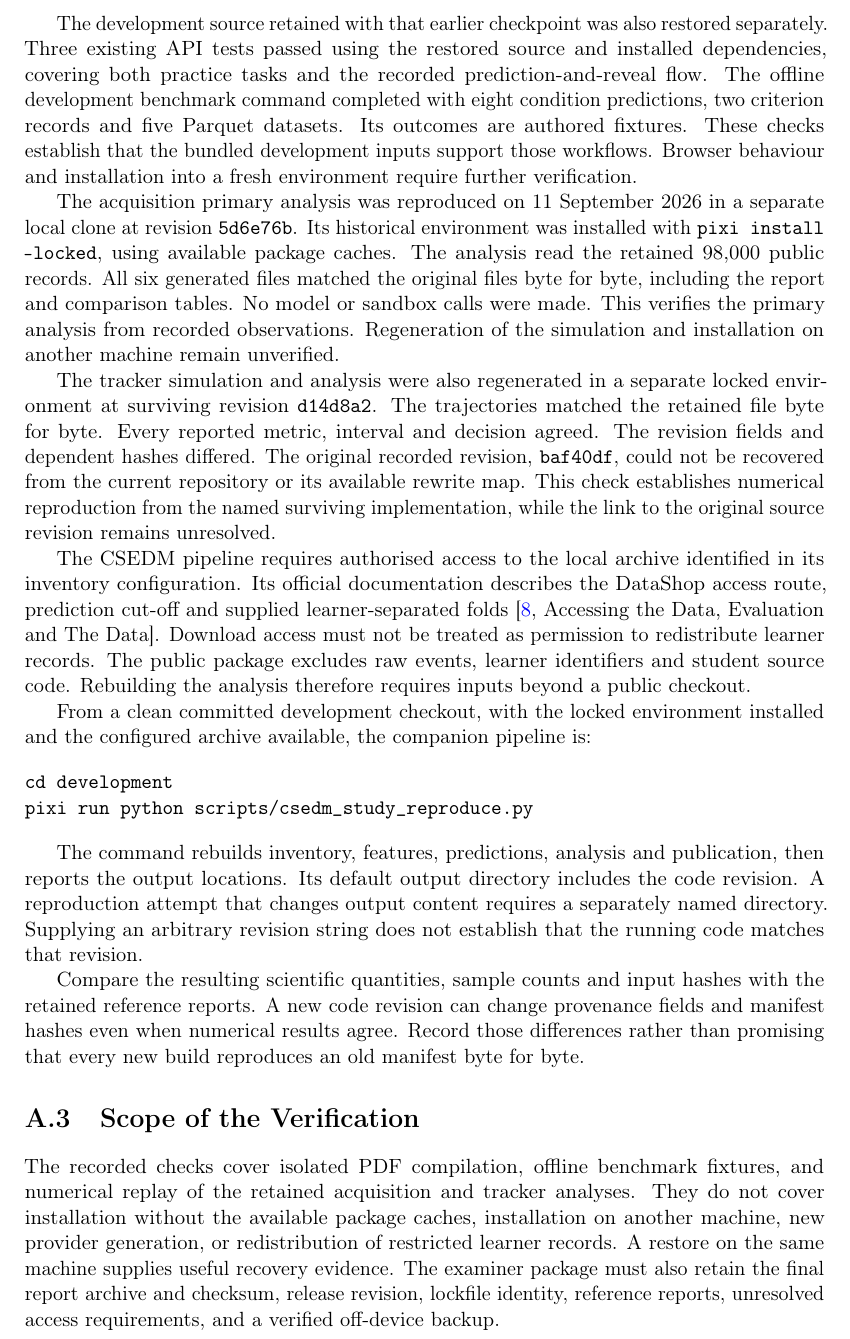
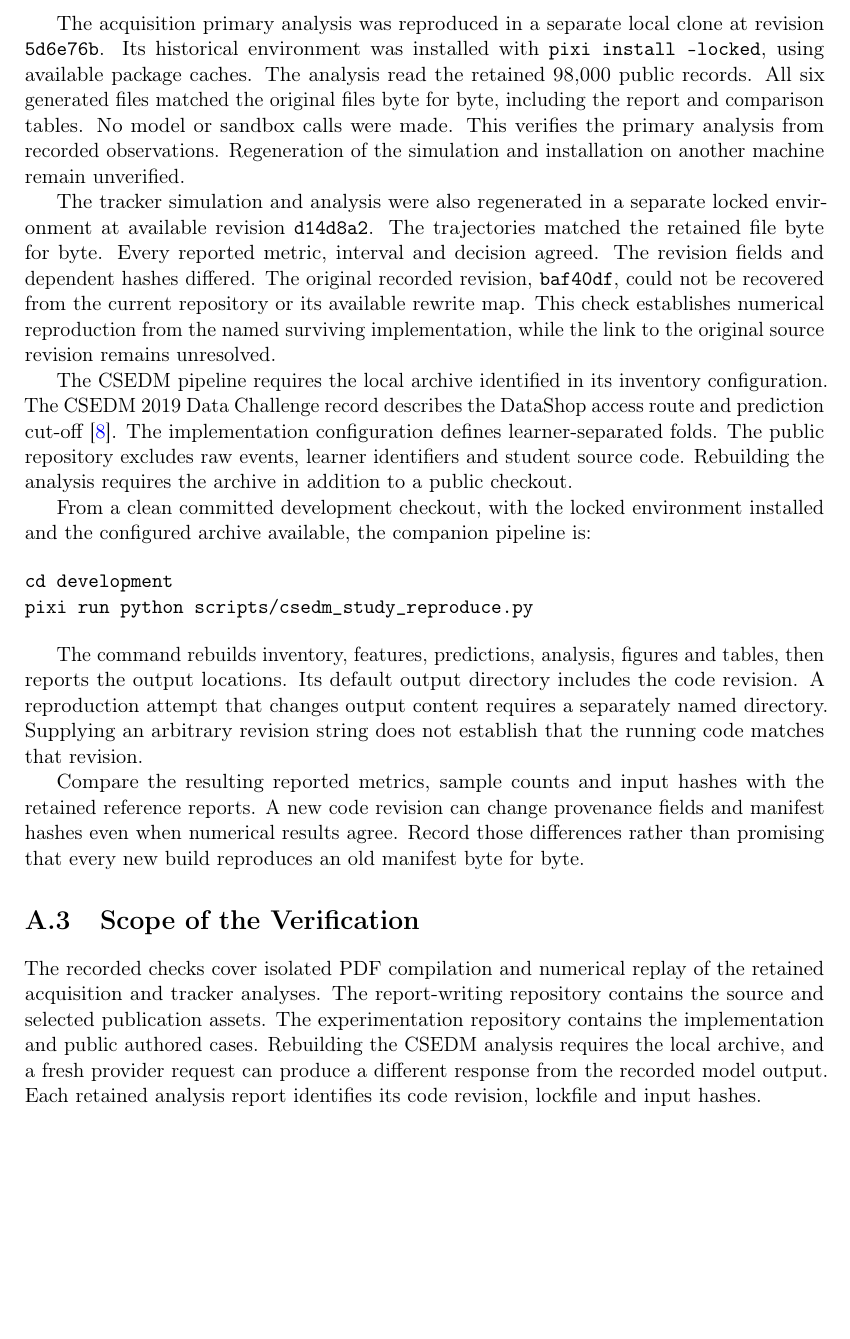
Before and after one commit to thekhananas/msc-dissertation-report-writing-ak7025, a LaTeX thesis (report/main.tex, which reads report/appendices/reproducibility.tex): part of page 75 of 77, cut at the place of the change, the shorter picture padded with empty space. Compiled offline with pdfLaTeX.

Commit message:
Streamline reproducibility instructions and analysis notes

```diff
--- a/report/appendices/reproducibility.tex
+++ b/report/appendices/reproducibility.tex
@@ -39,29 +42,23 @@ allow offline inspection without purchasing another generation. Replaying record
 responses. It does not establish that a fresh provider request will produce identical text. Re-executing generated code also
 has different prerequisites from reading a saved sandbox result.
 
-The development source retained with that earlier checkpoint was also restored separately. Three existing API tests passed
-using the restored source and installed dependencies, covering both practice tasks and the recorded prediction-and-reveal flow.
-The offline development benchmark command completed with eight condition predictions, two criterion records and five
-Parquet datasets. Its outcomes are authored fixtures. These checks establish that the bundled development inputs support
-those workflows. Browser behaviour and installation into a fresh environment require further verification.
-
-The acquisition primary analysis was reproduced on 11 September 2026 in a separate local clone at revision
+The acquisition primary analysis was reproduced in a separate local clone at revision
 \texttt{5d6e76b}. Its historical environment was installed with \texttt{pixi install --locked}, using available package
 caches. The analysis read the retained 98,000 public records. All six generated files matched the original files byte for
 byte, including the report and comparison tables. No model or sandbox calls were made. This verifies the primary analysis
 from recorded observations. Regeneration of the simulation and installation on another machine remain unverified.
 
-The tracker simulation and analysis were also regenerated in a separate locked environment at surviving revision
+The tracker simulation and analysis were also regenerated in a separate locked environment at available revision
 \texttt{d14d8a2}. The trajectories matched the retained file byte for byte. Every reported metric, interval and decision
 agreed. The revision fields and dependent hashes differed. The original recorded revision, \texttt{baf40df}, could not be
 recovered from the current repository or its available rewrite map. This check establishes numerical reproduction from
 the named surviving implementation, while the link to the original source revision remains unresolved.
 
-The CSEDM pipeline requires authorised access to the local archive identified in its inventory configuration. Its official
-documentation describes the DataShop access route, prediction cut-off and supplied learner-separated folds
-\parencite[Accessing the Data, Evaluation and The Data]{csedm2019challenge}. Download access must not be treated as permission to
-redistribute learner records. The public package excludes raw events, learner identifiers and student source code. Rebuilding
-the analysis therefore requires inputs beyond a public checkout.
+The CSEDM pipeline requires the local archive identified in its inventory configuration. The CSEDM 2019 Data Challenge
+record describes the DataShop access route and prediction cut-off \parencite{csedm2019challenge}. The implementation
+configuration defines learner-separated folds.
+The public repository excludes raw events, learner identifiers and student source code. Rebuilding the analysis requires the
+archive in addition to a public checkout.
 
 From a clean committed development checkout, with the locked environment installed and the configured archive available,
 the companion pipeline is:
@@ -71,19 +68,18 @@ cd development
 pixi run python scripts/csedm_study_reproduce.py
 \end{verbatim}
 
-The command rebuilds inventory, features, predictions, analysis and publication, then reports the output locations. Its default
-output directory includes the code revision. A reproduction attempt that changes output content requires a separately named
-directory. Supplying an arbitrary revision string
-does not establish that the running code matches that revision.
+The command rebuilds inventory, features, predictions, analysis, figures and tables, then reports the output locations. Its
+default output directory includes the code revision. A reproduction attempt that changes output content requires a separately
+named directory. Supplying an arbitrary revision string does not establish that the running code matches that revision.
 
-Compare the resulting scientific quantities, sample counts and input hashes with the retained reference reports. A new code
+Compare the resulting reported metrics, sample counts and input hashes with the retained reference reports. A new code
 revision can change provenance fields and manifest hashes even when numerical results agree. Record those differences rather
 than promising that every new build reproduces an old manifest byte for byte.
 
 \section{Scope of the Verification}
 
-The recorded checks cover isolated PDF compilation, offline benchmark fixtures, and numerical replay of the retained acquisition
-and tracker analyses. They do not cover installation without the available package caches, installation on another machine, new provider
-generation, or redistribution of restricted learner records. A restore on the same machine supplies useful recovery evidence.
-The examiner package must also retain the final report archive and checksum, release revision, lockfile identity, reference
-reports, unresolved access requirements, and a verified off-device backup.
+The recorded checks cover isolated PDF compilation and numerical replay of the retained acquisition and tracker analyses.
+The report-writing repository contains the source and selected publication assets. The experimentation repository contains
+the implementation and public authored cases. Rebuilding the CSEDM analysis requires the local archive, and a fresh provider
+request can produce a different response from the recorded model output. Each retained analysis report identifies its code
+revision, lockfile and input hashes.
```
Also changed, not shown: report/appendices/reproducibility.tex (29 more changed lines).
